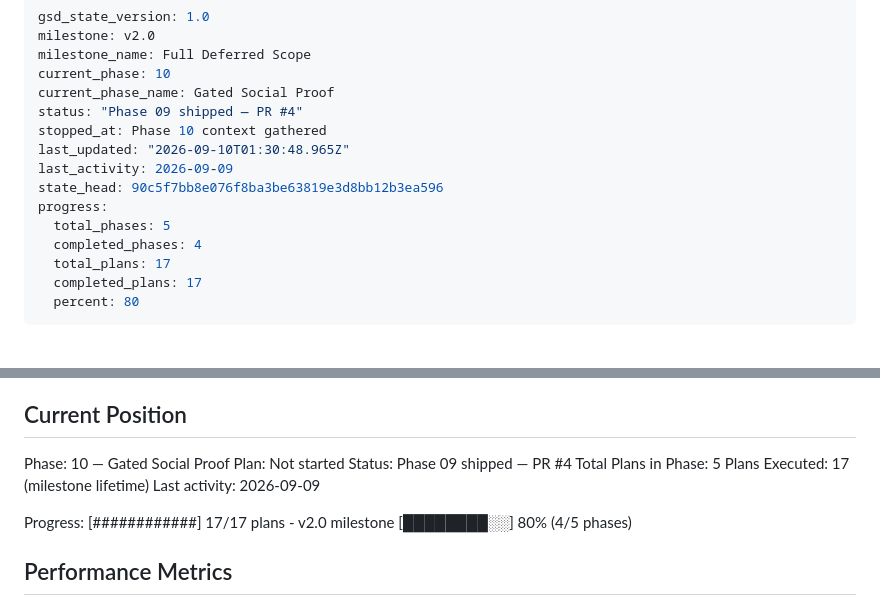
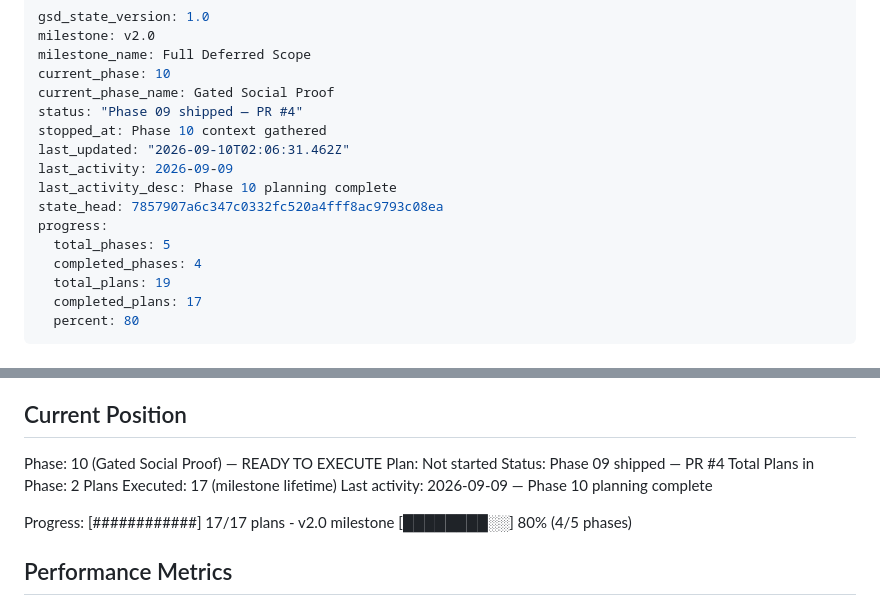
Before and after one commit to persano/persano.github.io, a Markdown page: .planning/STATE.md, 2 parts joined by grey strips. Drawn GitHub-style.

Commit message:
docs(10): record phase planning complete

```diff
--- a/.planning/STATE.md
+++ b/.planning/STATE.md
@@ -6,13 +6,14 @@ current_phase: 10
 current_phase_name: Gated Social Proof
 status: "Phase 09 shipped — PR #4"
 stopped_at: Phase 10 context gathered
-last_updated: "2026-09-10T01:30:48.965Z"
+last_updated: "2026-09-10T02:06:31.462Z"
 last_activity: 2026-09-09
-state_head: 90c5f7bb8e076f8ba3be63819e3d8bb12b3ea596
+last_activity_desc: Phase 10 planning complete
+state_head: 7857907a6c347c0332fc520a4fff8ac9793c08ea
 progress:
   total_phases: 5
   completed_phases: 4
-  total_plans: 17
+  total_plans: 19
   completed_plans: 17
   percent: 80
 ---
@@ -28,12 +29,12 @@ See: .planning/PROJECT.md (updated 2026-09-09)
 
 ## Current Position
 
-Phase: 10 — Gated Social Proof
+Phase: 10 (Gated Social Proof) — READY TO EXECUTE
 Plan: Not started
 Status: Phase 09 shipped — PR #4
-Total Plans in Phase: 5
+Total Plans in Phase: 2
 Plans Executed: 17 (milestone lifetime)
-Last activity: 2026-09-09
+Last activity: 2026-09-09 — Phase 10 planning complete
 
 Progress: [############] 17/17 plans - v2.0 milestone [████████░░] 80% (4/5 phases)
 
```
